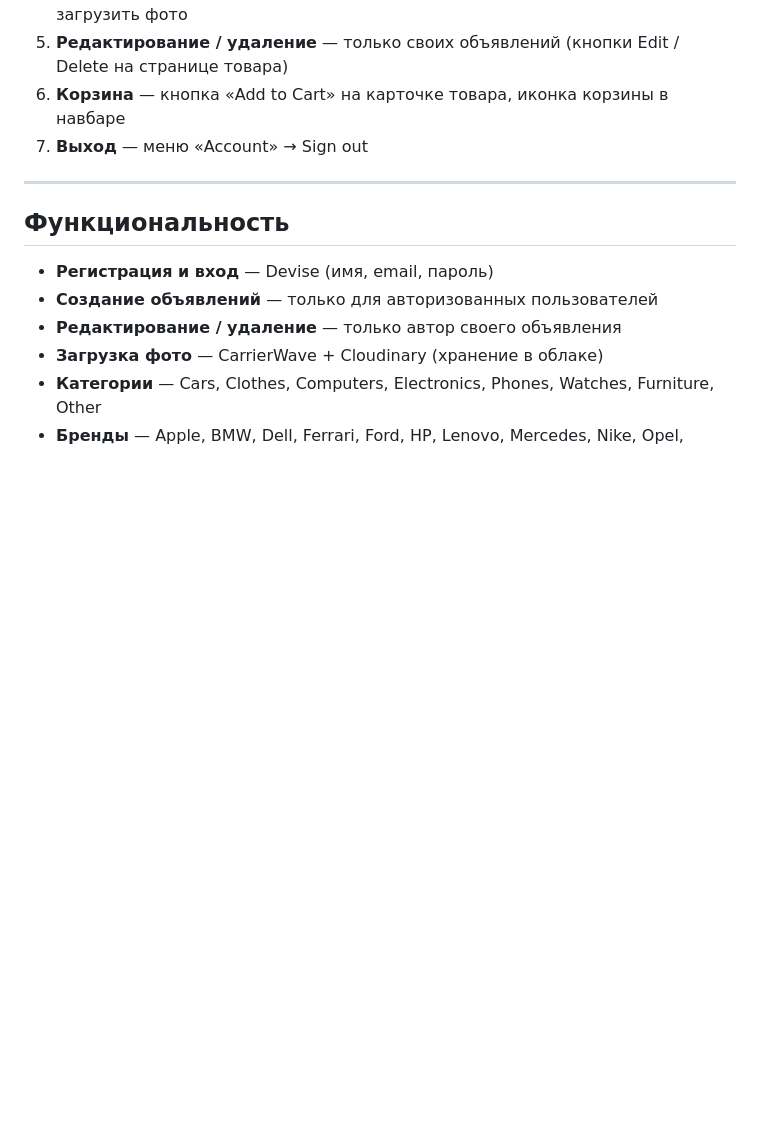
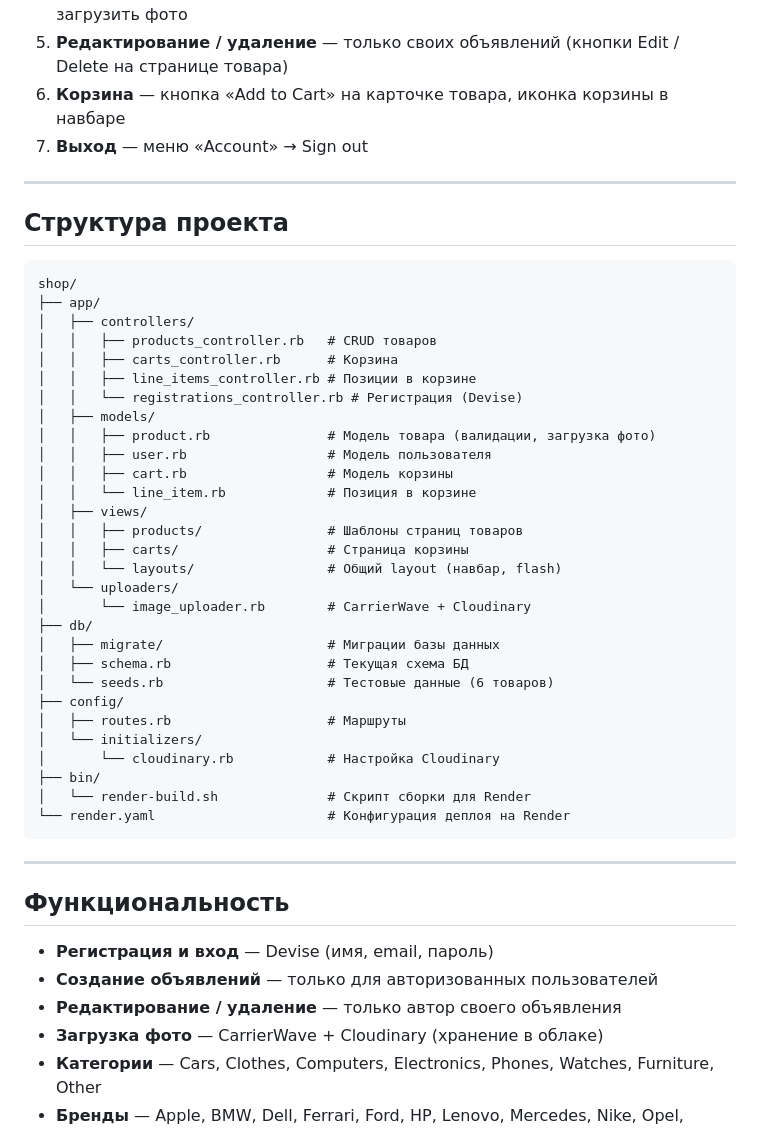
Before and after one commit to dbsnen393-cmyk/shop, a Markdown page: README.md, the part around the change. Drawn GitHub-style; blank space fills up the shorter version.

Commit message:
README: add project structure section

````diff
--- a/README.md
+++ b/README.md
@@ -33,6 +33,42 @@
 5. **Редактирование / удаление** — только своих объявлений (кнопки Edit / Delete на странице товара)
 6. **Корзина** — кнопка «Add to Cart» на карточке товара, иконка корзины в навбаре
 7. **Выход** — меню «Account» → Sign out
+
+---
+
+## Структура проекта
+
+```
+shop/
+├── app/
+│   ├── controllers/
+│   │   ├── products_controller.rb   # CRUD товаров
+│   │   ├── carts_controller.rb      # Корзина
+│   │   ├── line_items_controller.rb # Позиции в корзине
+│   │   └── registrations_controller.rb # Регистрация (Devise)
+│   ├── models/
+│   │   ├── product.rb               # Модель товара (валидации, загрузка фото)
+│   │   ├── user.rb                  # Модель пользователя
+│   │   ├── cart.rb                  # Модель корзины
+│   │   └── line_item.rb             # Позиция в корзине
+│   ├── views/
+│   │   ├── products/                # Шаблоны страниц товаров
+│   │   ├── carts/                   # Страница корзины
+│   │   └── layouts/                 # Общий layout (навбар, flash)
+│   └── uploaders/
+│       └── image_uploader.rb        # CarrierWave + Cloudinary
+├── db/
+│   ├── migrate/                     # Миграции базы данных
+│   ├── schema.rb                    # Текущая схема БД
+│   └── seeds.rb                     # Тестовые данные (6 товаров)
+├── config/
+│   ├── routes.rb                    # Маршруты
+│   └── initializers/
+│       └── cloudinary.rb            # Настройка Cloudinary
+├── bin/
+│   └── render-build.sh              # Скрипт сборки для Render
+└── render.yaml                      # Конфигурация деплоя на Render
+```
 
 ---
 
````
